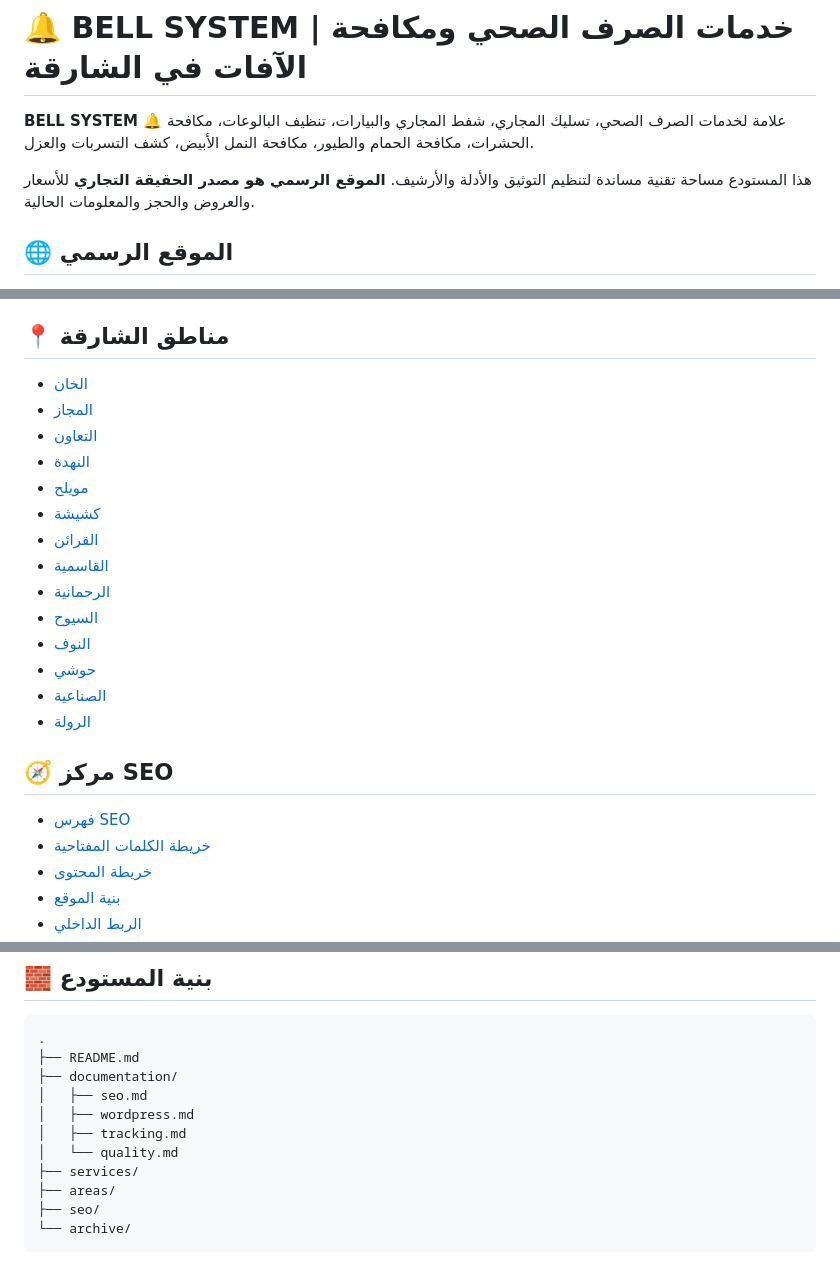
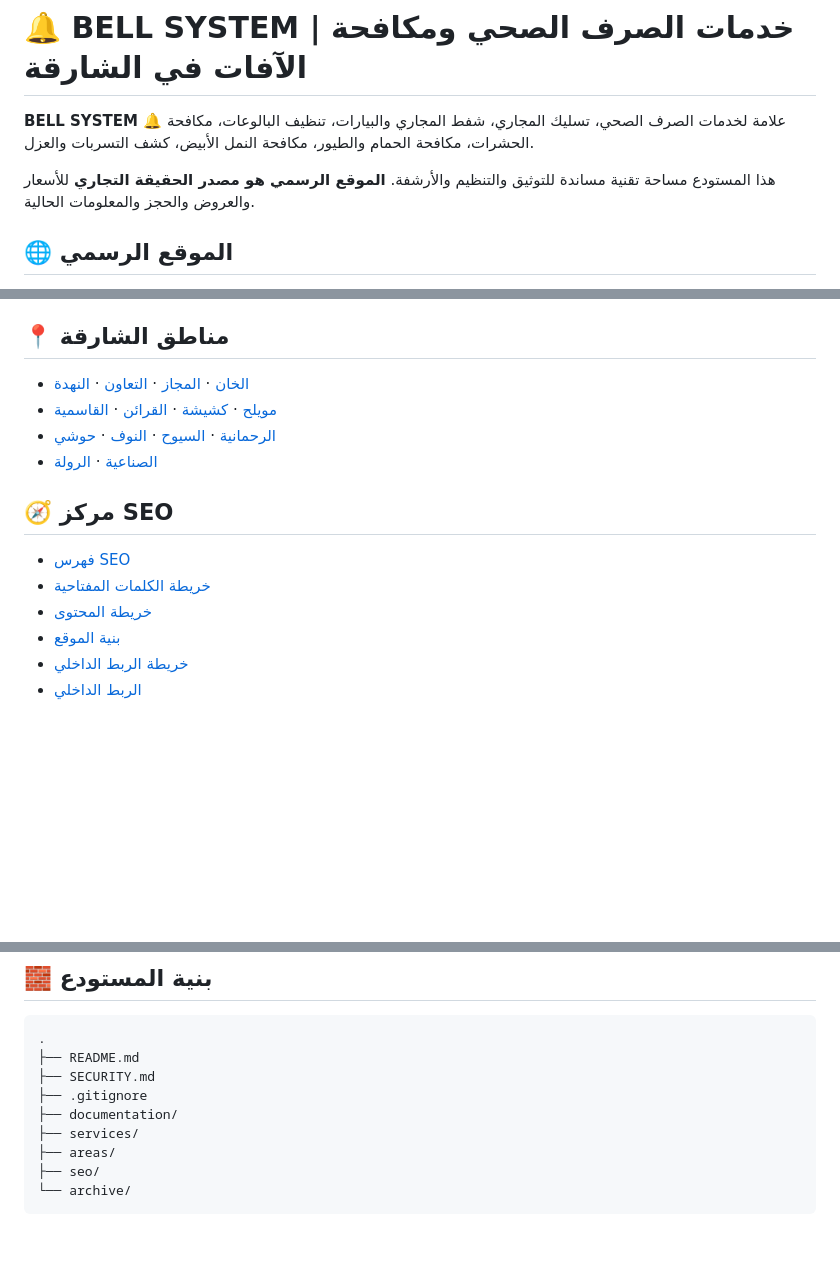
Before and after one commit to bellsystem35/bellsystem35, a Markdown page: README.md, 3 parts joined by grey strips. Drawn GitHub-style; blank space fills up the shorter version.

Commit message:
Update project README with security and QA links

````diff
--- a/README.md
+++ b/README.md
@@ -2,7 +2,7 @@
 
 **BELL SYSTEM 🔔** علامة لخدمات الصرف الصحي، تسليك المجاري، شفط المجاري والبيارات، تنظيف البالوعات، مكافحة الحشرات، مكافحة الحمام والطيور، مكافحة النمل الأبيض، كشف التسربات والعزل.
 
-هذا المستودع مساحة تقنية مساندة لتنظيم التوثيق والأدلة والأرشيف. **الموقع الرسمي هو مصدر الحقيقة التجاري** للأسعار والعروض والحجز والمعلومات الحالية.
+هذا المستودع مساحة تقنية مساندة للتوثيق والتنظيم والأرشفة. **الموقع الرسمي هو مصدر الحقيقة التجاري** للأسعار والعروض والحجز والمعلومات الحالية.
 
 ## 🌐 الموقع الرسمي
 
@@ -21,20 +21,10 @@
 
 ## 📍 مناطق الشارقة
 
-- [الخان](areas/al-khan.md)
-- [المجاز](areas/al-majaz.md)
-- [التعاون](areas/al-taawun.md)
-- [النهدة](areas/al-nahda.md)
-- [مويلح](areas/muwaileh.md)
-- [كشيشة](areas/kshisha.md)
-- [القرائن](areas/al-qarain.md)
-- [القاسمية](areas/al-qasimia.md)
-- [الرحمانية](areas/al-rahmaniya.md)
-- [السيوح](areas/al-suyoh.md)
-- [النوف](areas/al-nouf.md)
-- [حوشي](areas/al-hoshi.md)
-- [الصناعية](areas/industrial.md)
-- [الرولة](areas/al-rula.md)
+- [الخان](areas/al-khan.md) · [المجاز](areas/al-majaz.md) · [التعاون](areas/al-taawun.md) · [النهدة](areas/al-nahda.md)
+- [مويلح](areas/muwaileh.md) · [كشيشة](areas/kshisha.md) · [القرائن](areas/al-qarain.md) · [القاسمية](areas/al-qasimia.md)
+- [الرحمانية](areas/al-rahmaniya.md) · [السيوح](areas/al-suyoh.md) · [النوف](areas/al-nouf.md) · [حوشي](areas/al-hoshi.md)
+- [الصناعية](areas/industrial.md) · [الرولة](areas/al-rula.md)
 
 ## 🧭 مركز SEO
 
@@ -42,4 +32,5 @@
 - [خريطة الكلمات المفتاحية](seo/keyword-map.md)
 - [خريطة المحتوى](seo/content-map.md)
 - [بنية الموقع](seo/site-architecture.md)
+- [خريطة الربط الداخلي](seo/link-map.md)
 - [الربط الداخلي](seo/internal-linking.md)
@@ -67,11 +58,9 @@
 ```text
 .
 ├── README.md
+├── SECURITY.md
+├── .gitignore
 ├── documentation/
-│   ├── seo.md
-│   ├── wordpress.md
-│   ├── tracking.md
-│   └── quality.md
 ├── services/
 ├── areas/
 ├── seo/
````
Also changed, not shown: other parts of README.md (+2 -2 lines).
